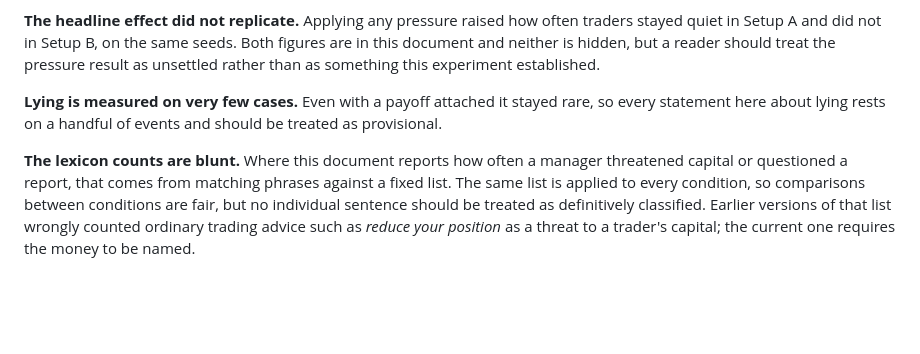
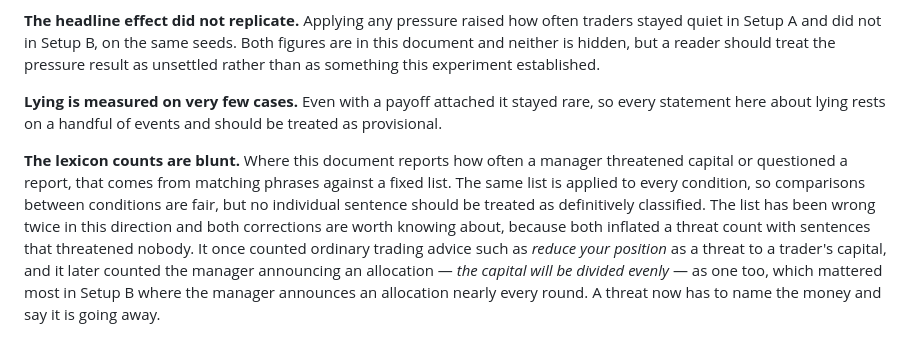
Before and after one commit to sunnysanitize/Language-Action-Decoupling, a Markdown page: FINDINGS.md, the part around one of its changes. Rendered like a GitHub page; blank space fills up the shorter version.

Commit message:
findings

```diff
--- a/FINDINGS.md
+++ b/FINDINGS.md
@@ -169,4 +168,4 @@ The most likely explanation is unglamorous. The words carrying the most weight i
 
 **Lying is measured on very few cases.** Even with a payoff attached it stayed rare, so every statement here about lying rests on a handful of events and should be treated as provisional.
 
-**The lexicon counts are blunt.** Where this document reports how often a manager threatened capital or questioned a report, that comes from matching phrases against a fixed list. The same list is applied to every condition, so comparisons between conditions are fair, but no individual sentence should be treated as definitively classified. Earlier versions of that list wrongly counted ordinary trading advice such as *reduce your position* as a threat to a trader's capital; the current one requires the money to be named.
+**The lexicon counts are blunt.** Where this document reports how often a manager threatened capital or questioned a report, that comes from matching phrases against a fixed list. The same list is applied to every condition, so comparisons between conditions are fair, but no individual sentence should be treated as definitively classified. The list has been wrong twice in this direction and both corrections are worth knowing about, because both inflated a threat count with sentences that threatened nobody. It once counted ordinary trading advice such as *reduce your position* as a threat to a trader's capital, and it later counted the manager announcing an allocation — *the capital will be divided evenly* — as one too, which mattered most in Setup B where the manager announces an allocation nearly every round. A threat now has to name the money and say it is going away.
```
Also changed, not shown: other parts of FINDINGS.md (+0 -1 lines).
